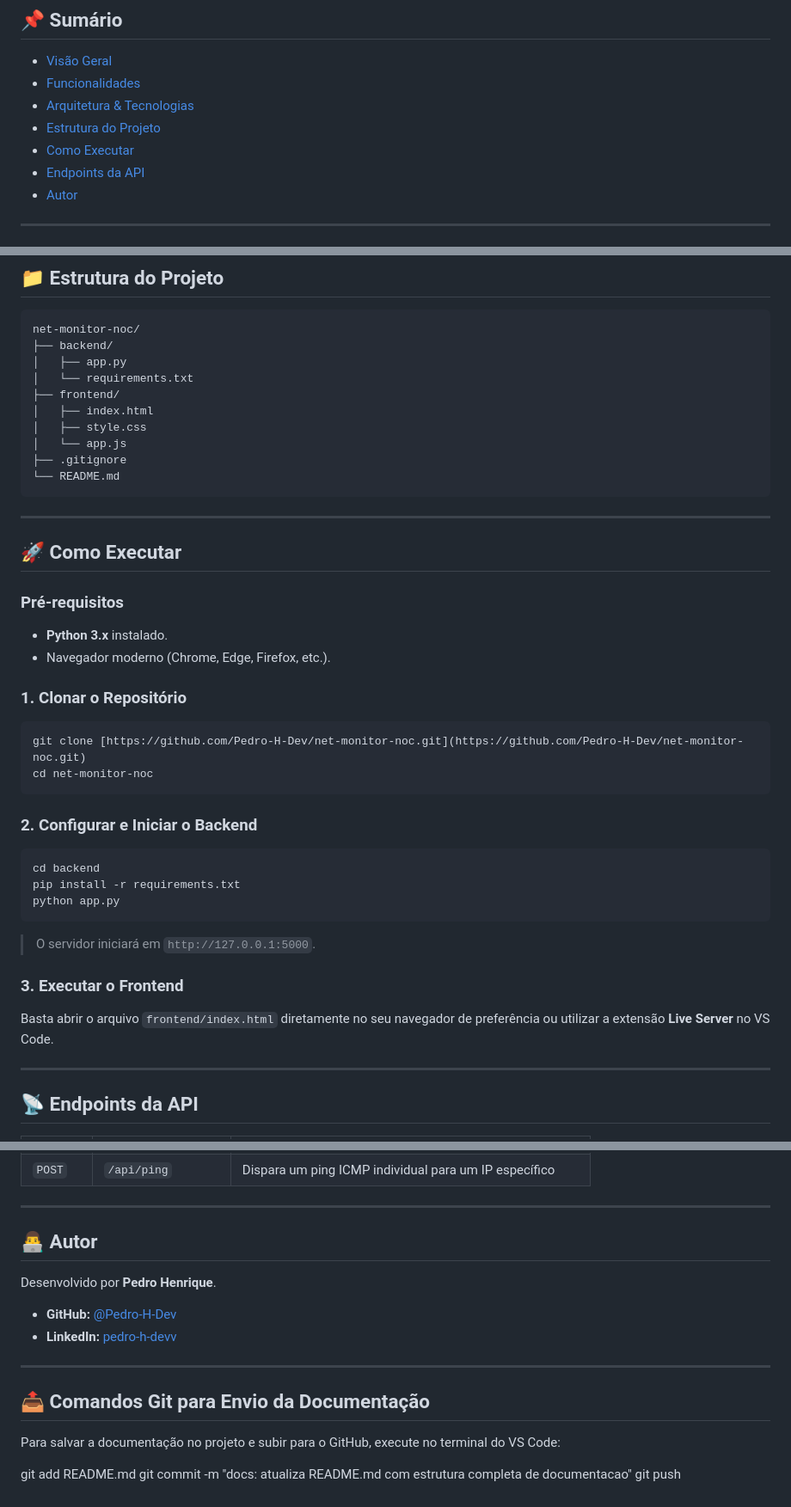
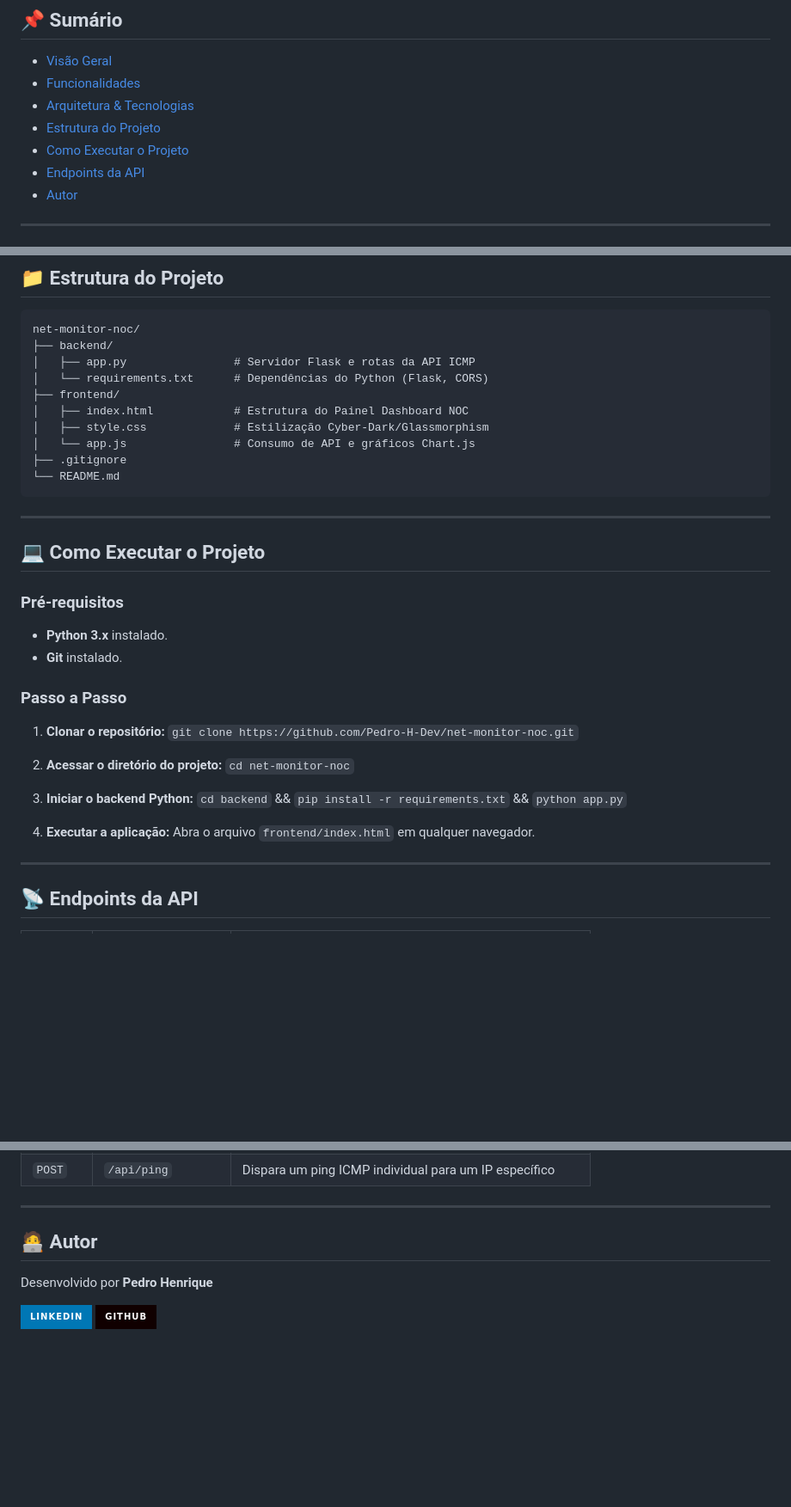
Before and after one commit to Pedro-H-Dev/net-monitor-noc, a Markdown page: README.md, 3 parts joined by grey strips. Shown at 86% size. Drawn GitHub-style; badges without logos; blank space fills up the shorter version.

````diff
--- a/README.md
+++ b/README.md
@@ -15,7 +15,7 @@ Uma aplicação Full Stack corporativa para monitoramento de ativos de rede em t
 - [Funcionalidades](#-funcionalidades)
 - [Arquitetura & Tecnologias](#-arquitetura--tecnologias)
 - [Estrutura do Projeto](#-estrutura-do-projeto)
-- [Como Executar](#-como-executar)
+- [Como Executar o Projeto](#-como-executar-o-projeto)
 - [Endpoints da API](#-endpoints-da-api)
 - [Autor](#-autor)
 
@@ -55,40 +55,34 @@ O **NETMON NOC** foi desenvolvido para simular o ambiente de um Centro de Opera
 ```text
 net-monitor-noc/
 ├── backend/
-│   ├── app.py
-│   └── requirements.txt
+│   ├── app.py                # Servidor Flask e rotas da API ICMP
+│   └── requirements.txt      # Dependências do Python (Flask, CORS)
 ├── frontend/
-│   ├── index.html
-│   ├── style.css
-│   └── app.js
+│   ├── index.html            # Estrutura do Painel Dashboard NOC
+│   ├── style.css             # Estilização Cyber-Dark/Glassmorphism
+│   └── app.js                # Consumo de API e gráficos Chart.js
 ├── .gitignore
 └── README.md
 ```
 
 ---
 
-## 🚀 Como Executar
+## 💻 Como Executar o Projeto
 
 ### Pré-requisitos
-- **Python 3.x** instalado.
-- Navegador moderno (Chrome, Edge, Firefox, etc.).
 
-### 1. Clonar o Repositório
-```bash
-git clone [https://github.com/Pedro-H-Dev/net-monitor-noc.git](https://github.com/Pedro-H-Dev/net-monitor-noc.git)
-cd net-monitor-noc
-```
+* **Python 3.x** instalado.
+* **Git** instalado.
 
-### 2. Configurar e Iniciar o Backend
-```bash
-cd backend
-pip install -r requirements.txt
-python app.py
-```
-> O servidor iniciará em `http://127.0.0.1:5000`.
+### Passo a Passo
 
-### 3. Executar o Frontend
-Basta abrir o arquivo `frontend/index.html` diretamente no seu navegador de preferência ou utilizar a extensão **Live Server** no VS Code.
+1. **Clonar o repositório:** `git clone https://github.com/Pedro-H-Dev/net-monitor-noc.git`
+
+2. **Acessar o diretório do projeto:** `cd net-monitor-noc`
+
+3. **Iniciar o backend Python:** `cd backend` && `pip install -r requirements.txt` && `python app.py`
+
+4. **Executar a aplicação:** Abra o arquivo `frontend/index.html` em qualquer navegador.
 
 ---
 
@@ -103,19 +97,9 @@ Basta abrir o arquivo `frontend/index.html` diretamente no seu navegador de pref
 
 ---
 
-## 👨‍💻 Autor
+## 🧑‍💻 Autor
 
-Desenvolvido por **Pedro Henrique**.
+Desenvolvido por **Pedro Henrique**
 
-- **GitHub:** [@Pedro-H-Dev](https://github.com/Pedro-H-Dev)
-- **LinkedIn:** [pedro-h-devv](https://linkedin.com/in/pedro-h-devv)
-
----
-
-## 📤 Comandos Git para Envio da Documentação
-
-Para salvar a documentação no projeto e subir para o GitHub, execute no terminal do VS Code:
-
-git add README.md
-git commit -m "docs: atualiza README.md com estrutura completa de documentacao"
-git push
+[![LinkedIn](https://img.shields.io/badge/LinkedIn-0077B5?style=for-the-badge&logo=linkedin&logoColor=white)](https://linkedin.com/in/pedro-h-devv)
+[![GitHub](https://img.shields.io/badge/GitHub-100000?style=for-the-badge&logo=github&logoColor=white)](https://github.com/Pedro-H-Dev)
````
